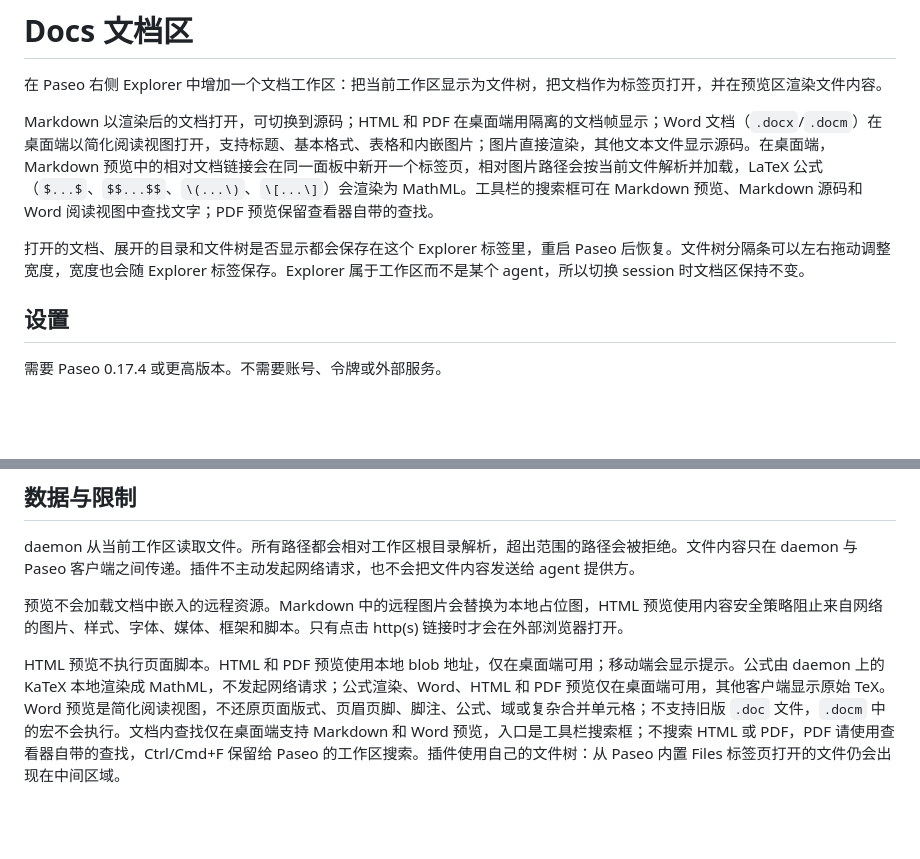
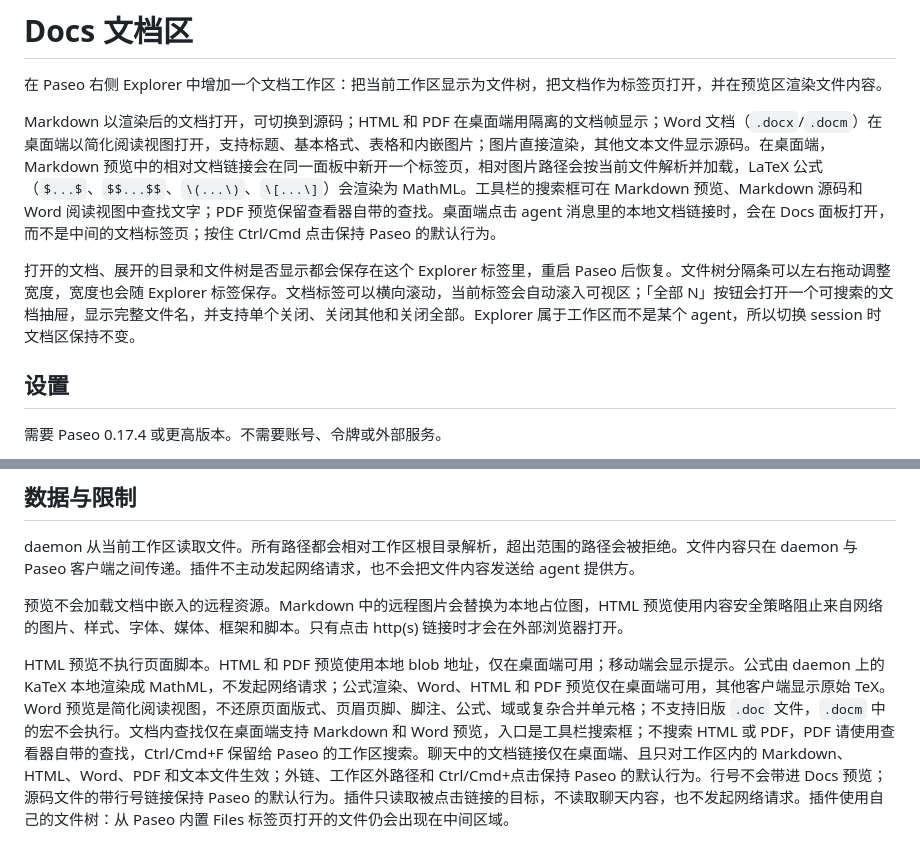
Before and after one commit to SyFu96/paseo-docs-sidebar, a Markdown page: OVERVIEW.zh-CN.md, 2 parts joined by grey strips. Rendered like a GitHub page; blank space fills up the shorter version.

```diff
--- a/OVERVIEW.zh-CN.md
+++ b/OVERVIEW.zh-CN.md
@@ -2,9 +2,9 @@
 
 在 Paseo 右侧 Explorer 中增加一个文档工作区：把当前工作区显示为文件树，把文档作为标签页打开，并在预览区渲染文件内容。
 
-Markdown 以渲染后的文档打开，可切换到源码；HTML 和 PDF 在桌面端用隔离的文档帧显示；Word 文档（`.docx`/`.docm`）在桌面端以简化阅读视图打开，支持标题、基本格式、表格和内嵌图片；图片直接渲染，其他文本文件显示源码。在桌面端，Markdown 预览中的相对文档链接会在同一面板中新开一个标签页，相对图片路径会按当前文件解析并加载，LaTeX 公式（`$...$`、`$$...$$`、`\(...\)`、`\[...\]`）会渲染为 MathML。工具栏的搜索框可在 Markdown 预览、Markdown 源码和 Word 阅读视图中查找文字；PDF 预览保留查看器自带的查找。
+Markdown 以渲染后的文档打开，可切换到源码；HTML 和 PDF 在桌面端用隔离的文档帧显示；Word 文档（`.docx`/`.docm`）在桌面端以简化阅读视图打开，支持标题、基本格式、表格和内嵌图片；图片直接渲染，其他文本文件显示源码。在桌面端，Markdown 预览中的相对文档链接会在同一面板中新开一个标签页，相对图片路径会按当前文件解析并加载，LaTeX 公式（`$...$`、`$$...$$`、`\(...\)`、`\[...\]`）会渲染为 MathML。工具栏的搜索框可在 Markdown 预览、Markdown 源码和 Word 阅读视图中查找文字；PDF 预览保留查看器自带的查找。桌面端点击 agent 消息里的本地文档链接时，会在 Docs 面板打开，而不是中间的文档标签页；按住 Ctrl/Cmd 点击保持 Paseo 的默认行为。
 
-打开的文档、展开的目录和文件树是否显示都会保存在这个 Explorer 标签里，重启 Paseo 后恢复。文件树分隔条可以左右拖动调整宽度，宽度也会随 Explorer 标签保存。Explorer 属于工作区而不是某个 agent，所以切换 session 时文档区保持不变。
+打开的文档、展开的目录和文件树是否显示都会保存在这个 Explorer 标签里，重启 Paseo 后恢复。文件树分隔条可以左右拖动调整宽度，宽度也会随 Explorer 标签保存。文档标签可以横向滚动，当前标签会自动滚入可视区；「全部 N」按钮会打开一个可搜索的文档抽屉，显示完整文件名，并支持单个关闭、关闭其他和关闭全部。Explorer 属于工作区而不是某个 agent，所以切换 session 时文档区保持不变。
 
 ## 设置
 
@@ -20,4 +20,4 @@ daemon 从当前工作区读取文件。所有路径都会相对工作区根目
 
 预览不会加载文档中嵌入的远程资源。Markdown 中的远程图片会替换为本地占位图，HTML 预览使用内容安全策略阻止来自网络的图片、样式、字体、媒体、框架和脚本。只有点击 http(s) 链接时才会在外部浏览器打开。
 
-HTML 预览不执行页面脚本。HTML 和 PDF 预览使用本地 blob 地址，仅在桌面端可用；移动端会显示提示。公式由 daemon 上的 KaTeX 本地渲染成 MathML，不发起网络请求；公式渲染、Word、HTML 和 PDF 预览仅在桌面端可用，其他客户端显示原始 TeX。Word 预览是简化阅读视图，不还原页面版式、页眉页脚、脚注、公式、域或复杂合并单元格；不支持旧版 `.doc` 文件，`.docm` 中的宏不会执行。文档内查找仅在桌面端支持 Markdown 和 Word 预览，入口是工具栏搜索框；不搜索 HTML 或 PDF，PDF 请使用查看器自带的查找，Ctrl/Cmd+F 保留给 Paseo 的工作区搜索。插件使用自己的文件树：从 Paseo 内置 Files 标签页打开的文件仍会出现在中间区域。
+HTML 预览不执行页面脚本。HTML 和 PDF 预览使用本地 blob 地址，仅在桌面端可用；移动端会显示提示。公式由 daemon 上的 KaTeX 本地渲染成 MathML，不发起网络请求；公式渲染、Word、HTML 和 PDF 预览仅在桌面端可用，其他客户端显示原始 TeX。Word 预览是简化阅读视图，不还原页面版式、页眉页脚、脚注、公式、域或复杂合并单元格；不支持旧版 `.doc` 文件，`.docm` 中的宏不会执行。文档内查找仅在桌面端支持 Markdown 和 Word 预览，入口是工具栏搜索框；不搜索 HTML 或 PDF，PDF 请使用查看器自带的查找，Ctrl/Cmd+F 保留给 Paseo 的工作区搜索。聊天中的文档链接仅在桌面端、且只对工作区内的 Markdown、HTML、Word、PDF 和文本文件生效；外链、工作区外路径和 Ctrl/Cmd+点击保持 Paseo 的默认行为。行号不会带进 Docs 预览；源码文件的带行号链接保持 Paseo 的默认行为。插件只读取被点击链接的目标，不读取聊天内容，也不发起网络请求。插件使用自己的文件树：从 Paseo 内置 Files 标签页打开的文件仍会出现在中间区域。
```
Also changed, not shown: OVERVIEW.md (+3 -3 lines), README.md (+10 -0 lines), assets/screenshot-documents.png (added), assets/screenshot-search.png (added), 11 other files.
